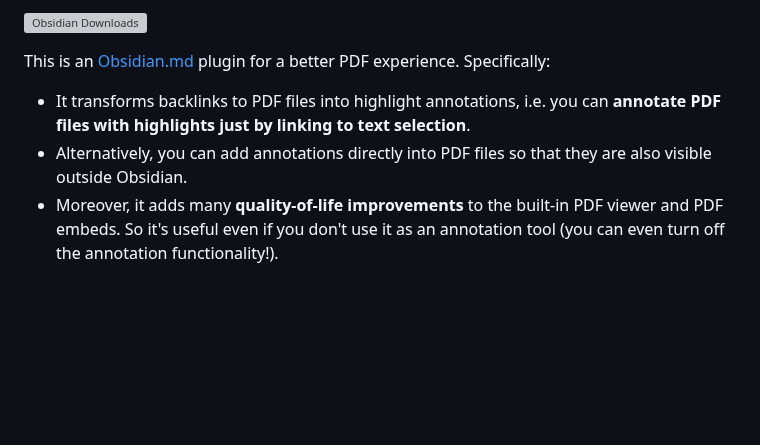
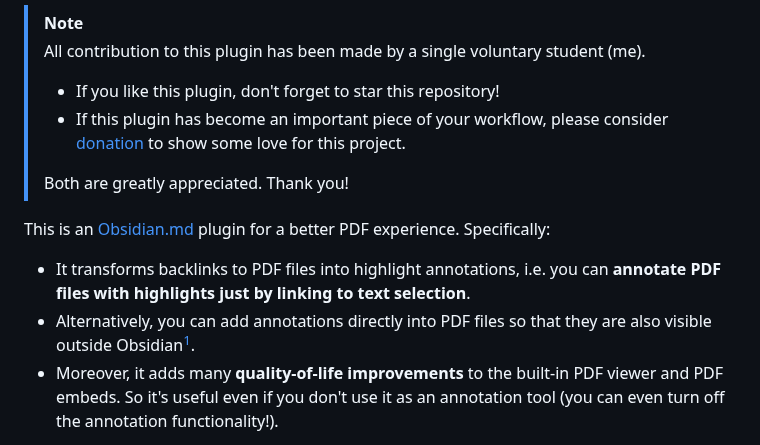
Before and after one commit to RyotaUshio/obsidian-pdf-plus, a Markdown page: README.md, the part around one of its changes. Rendered like a GitHub page; blank space fills up the shorter version; grey boxes are pictures that could not be loaded.

```diff
--- a/README.md
+++ b/README.md
@@ -2,8 +5,14 @@
 
-![Obsidian Downloads](https://img.shields.io/badge/dynamic/json?logo=obsidian&color=%238a5cf5&label=downloads&query=%24%5B%22pdf-plus%22%5D.downloads&url=https%3A%2F%2Fraw.githubusercontent.com%2Fobsidianmd%2Fobsidian-releases%2Fmaster%2Fcommunity-plugin-stats.json)
+> [!note]
+> All contribution to this plugin has been made by a single voluntary student (me).
+>
+> - If you like this plugin, don't forget to star this repository!
+> - If this plugin has become an important piece of your workflow, please consider [donation](#support-development) to show some love for this project.
+>
+> Both are greatly appreciated. Thank you!
 
 This is an [Obsidian.md](https://obsidian.md) plugin for a better PDF experience. Specifically:
 
 - It transforms backlinks to PDF files into highlight annotations, i.e. you can **annotate PDF files with highlights just by linking to text selection**.
-- Alternatively, you can add annotations directly into PDF files so that they are also visible outside Obsidian.
+- Alternatively, you can add annotations directly into PDF files so that they are also visible outside Obsidian[^1].
 - Moreover, it adds many **quality-of-life improvements** to the built-in PDF viewer and PDF embeds. So it's useful even if you don't use it as an annotation tool (you can even turn off the annotation functionality!).
```
Also changed, not shown: other parts of README.md (+8 -4 lines).
